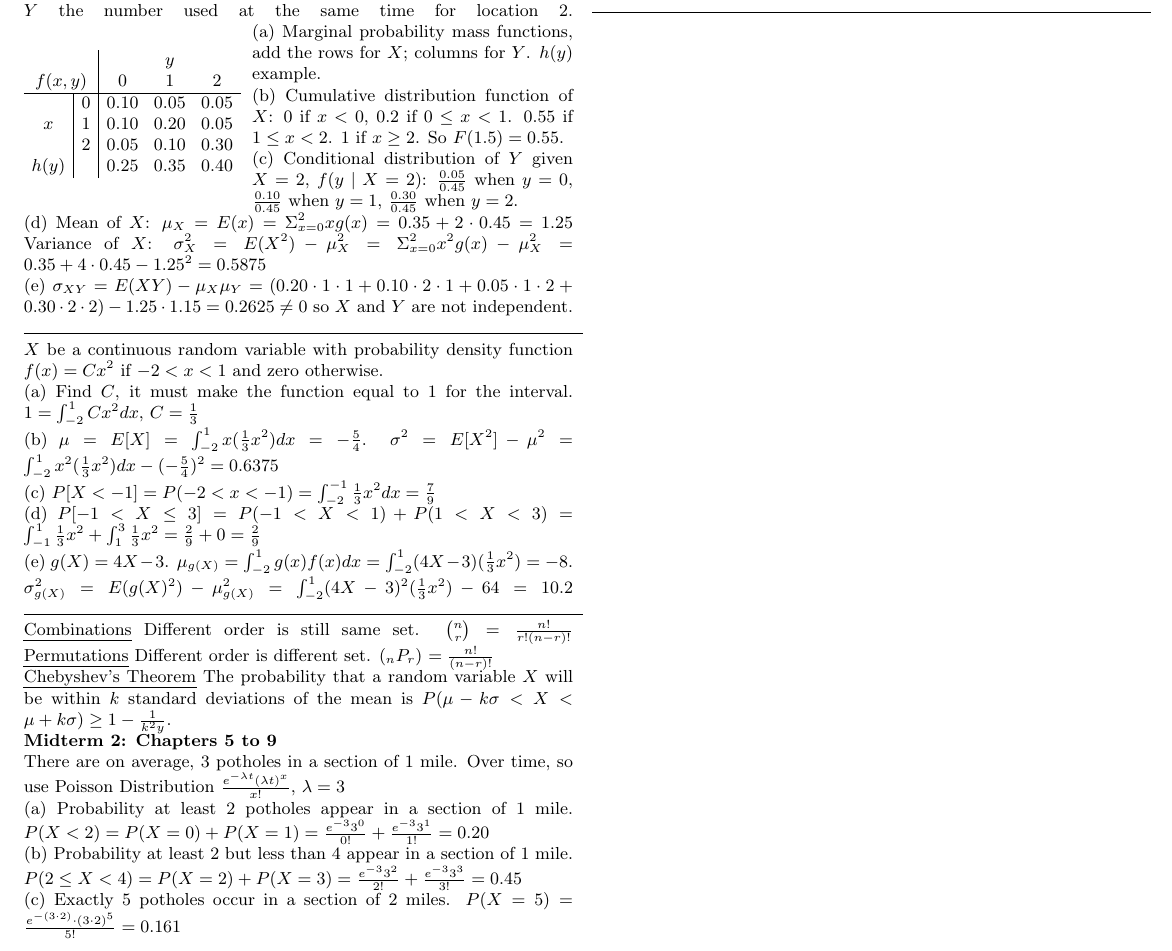
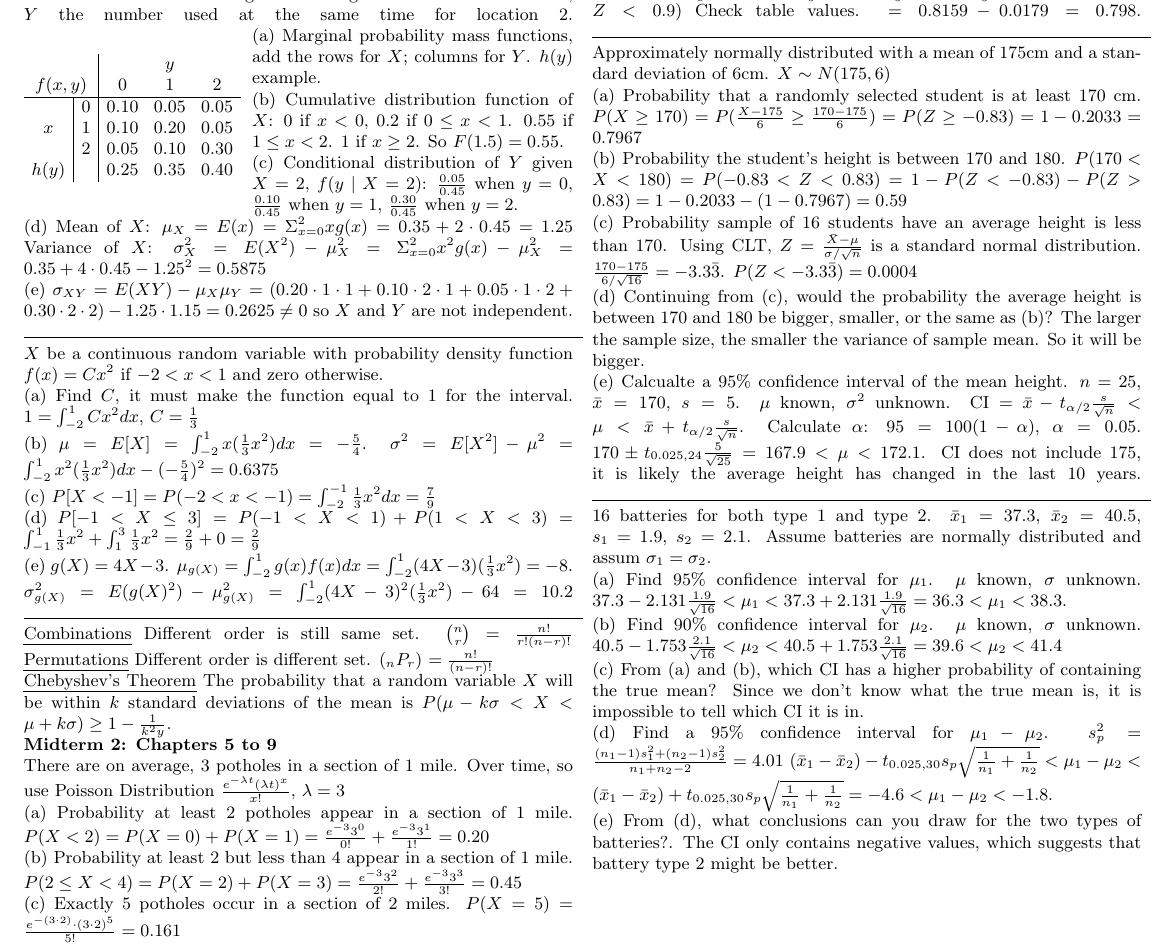
Before and after one commit to andrew1421lee/Fall_2017_Latex_Documents, a LaTeX document (MATH327/finalreference.tex): part of the page, cut so that both start at the same text. Compiled offline with pdfLaTeX.

Commit message:
midterm 2 added

```diff
--- a/MATH327/finalreference.tex
+++ b/MATH327/finalreference.tex
@@ -102,9 +102,35 @@
     $Y \sim b(10, 0.5 )$, $P(Y=3) = \binom{10}{3}0.5^3\cdot 0.5^7 = 0.117$\newline
     (e) If 100 switches are installed what is the probability that at least 40 but less than 55 fail within the first year?
     $Y\sim b(100, 0.5)$, $\mu_Y = n\cdot p = 50$, $\sigma_Y = n\cdot p\cdot q = 25$. Because $np=nq = 50 >\sqrt{npq} = 5 $, use Normal distribution to approximate.
-    $Y\approx Normal(50,5)$. $P(40 \leq Y < 55) = P(39.5 \leq Y < 54.5) = P(\frac{39.5-50}{5} \leq \frac{Y-50}{5} < \frac{54.5-50}{5})
+    $Y\approx Normal(50,5)$. $P(40 \leq Y < 55) = P(39.5 \leq Y < 54.5) $ to standard normal $Z=\frac{X-\mu}{\sigma}$,  $= P(\frac{39.5-50}{5} \leq \frac{Y-50}{5} < \frac{54.5-50}{5})
     = P(-2.1 \leq Z < 0.9) $ Check table values. $= 0.8159 - 0.0179 = 0.798$.
     \rule{0.5\textwidth}{0.4pt}
+    Approximately normally distributed with a mean of 175cm and a standard deviation of 6cm. $X\sim N(175, 6)$\newline
+    (a) Probability that a randomly selected student is at least 170 cm.
+    $P(X\geq 170) = P(\frac{X-175}{6} \geq \frac{170-175}{6}) = P(Z\geq -0.83) = 1 - 0.2033 = 0.7967$\newline
+    (b) Probability the student's height is between 170 and 180.
+    $P(170 < X < 180) = P(-0.83 < Z < 0.83) = 1 - P(Z < -0.83) - P(Z > 0.83) = 1 - 0.2033 - (1 - 0.7967) = 0.59$\newline
+    (c) Probability sample of 16 students have an average height is less than 170.
+    Using CLT, $Z = \frac{\mean{X}-\mu}{\sigma/\sqrt{n}}$ is a standard normal distribution.
+    $\frac{170 - 175}{6/\sqrt{16}} = -3.3\bar{3}$. $P(Z < -3.3\bar{3}) = 0.0004$\newline
+    (d) Continuing from (c), would the probability the average height is between 170 and 180 be bigger, smaller, or the same as (b)?
+    The larger the sample size, the smaller the variance of sample mean. So it will be bigger.\newline
+    (e) Calcualte a 95\% confidence interval of the mean height. $n=25$, $\mean{x} = 170$, $s = 5$. $\mu$ known, $\sigma^2$ unknown.
+    CI = $\mean{x}-t_{\alpha/2}\frac{s}{\sqrt{n}} < \mu < \mean{x}+t_{\alpha/2}\frac{s}{\sqrt{n}}$. Calculate $\alpha$: $95 = 100(1-\alpha)$, $\alpha = 0.05$.
+    $170\pm t_{0.025,24}\frac{5}{\sqrt{25}} = 167.9 < \mu < 172.1$. CI does not include 175, it is likely the average height has changed in the last 10 years.
+    \rule{0.5\textwidth}{0.4pt}
+    16 batteries for both type 1 and type 2. $\mean{x}_1=37.3$, $\mean{x}_2=40.5$, $s_1=1.9$, $s_2=2.1$. Assume batteries are normally distributed and assum $\sigma_1 = \sigma_2$.\newline
+    (a) Find 95\% confidence interval for $\mu_1$. $\mu$ known, $\sigma$ unknown.
+    $37.3 - 2.131\frac{1.9}{\sqrt{16}} < \mu_1 < 37.3 + 2.131\frac{1.9}{\sqrt{16}} = 36.3 < \mu_1 < 38.3$.\newline
+    (b) Find 90\% confidence interval for $\mu_2$. $\mu$ known, $\sigma$ unknown.
+    $40.5 -1.753 \frac{2.1}{\sqrt{16}} < \mu_2 < 40.5 + 1.753 \frac{2.1}{\sqrt{16}} = 39.6 < \mu_2 < 41.4$\newline
+    (c) From (a) and (b), which CI has a higher probability of containing the true mean?
+    Since we don't know what the true mean is, it is impossible to tell which CI it is in.\newline
+    (d) Find a 95\% confidence interval for $\mu_1-\mu_2$. $s_p^2=\frac{(n_1-1)s_1^2 + (n_2-1)s^2_2}{n_1+n_2-2} = 4.01$
+    $(\mean{x}_1 - \mean{x}_2)-t_{0.025,30}s_p\sqrt{\frac{1}{n_1}+\frac{1}{n_2}} < \mu_1 - \mu_2 < (\mean{x}_1 - \mean{x}_2)+t_{0.025,30}s_p\sqrt{\frac{1}{n_1}+\frac{1}{n_2}}
+    = -4.6 < \mu_1 - \mu_2 < -1.8$.\newline
+    (e) From (d), what conclusions can you draw for the two types of batteries?.
+    The CI only contains negative values, which suggests that battery type 2 might be better.
 \end{multicols*}
 
 \end{document}
```
Also changed, not shown: MATH327/finalreference.pdf.
